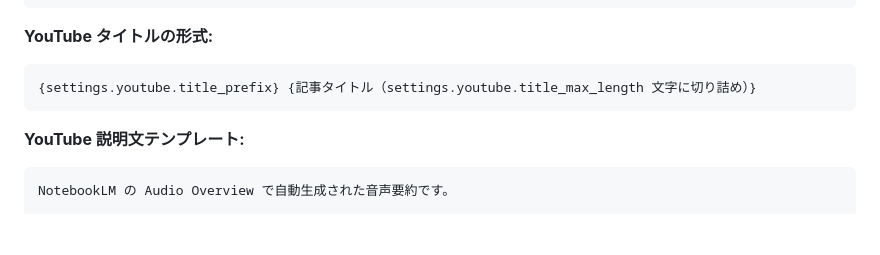
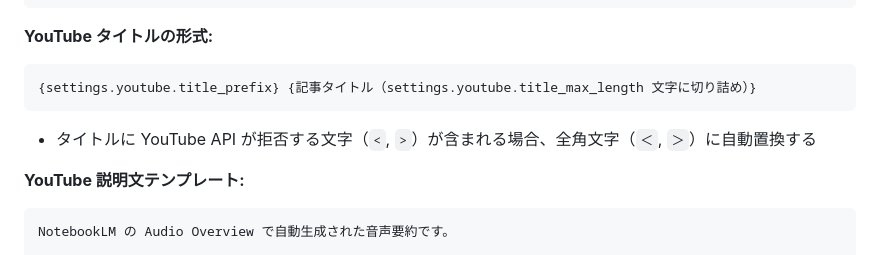
Before and after one commit to DenDen047/audio-summary-uploader, a Markdown page: specs/SPEC.md, the part around the change. Drawn GitHub-style; blank space fills up the shorter version.

Commit message:
docs: add YouTube title sanitization spec for invalid characters

````diff
--- a/specs/SPEC.md
+++ b/specs/SPEC.md
@@ -452,6 +452,8 @@ class YouTubeUploadParams:
 {settings.youtube.title_prefix} {記事タイトル（settings.youtube.title_max_length 文字に切り詰め）}
 ```
 
+- タイトルに YouTube API が拒否する文字（`<`, `>`）が含まれる場合、全角文字（`＜`, `＞`）に自動置換する
+
 **YouTube 説明文テンプレート:**
 ```
 NotebookLM の Audio Overview で自動生成された音声要約です。
````
